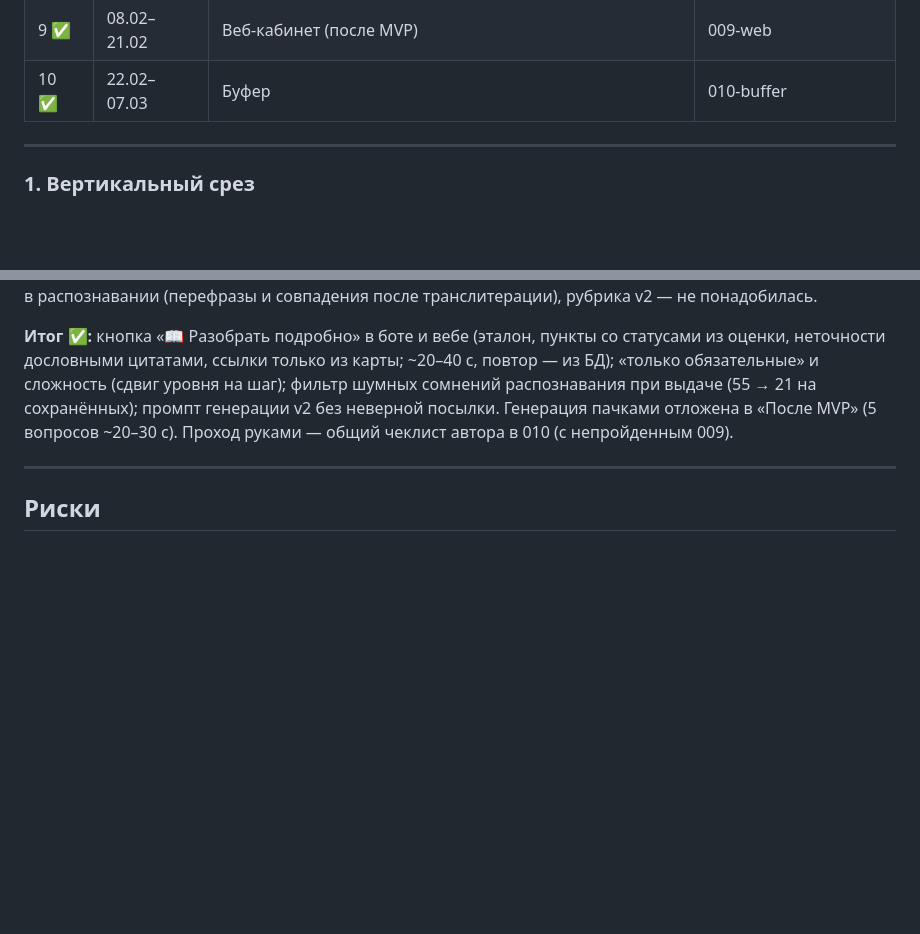
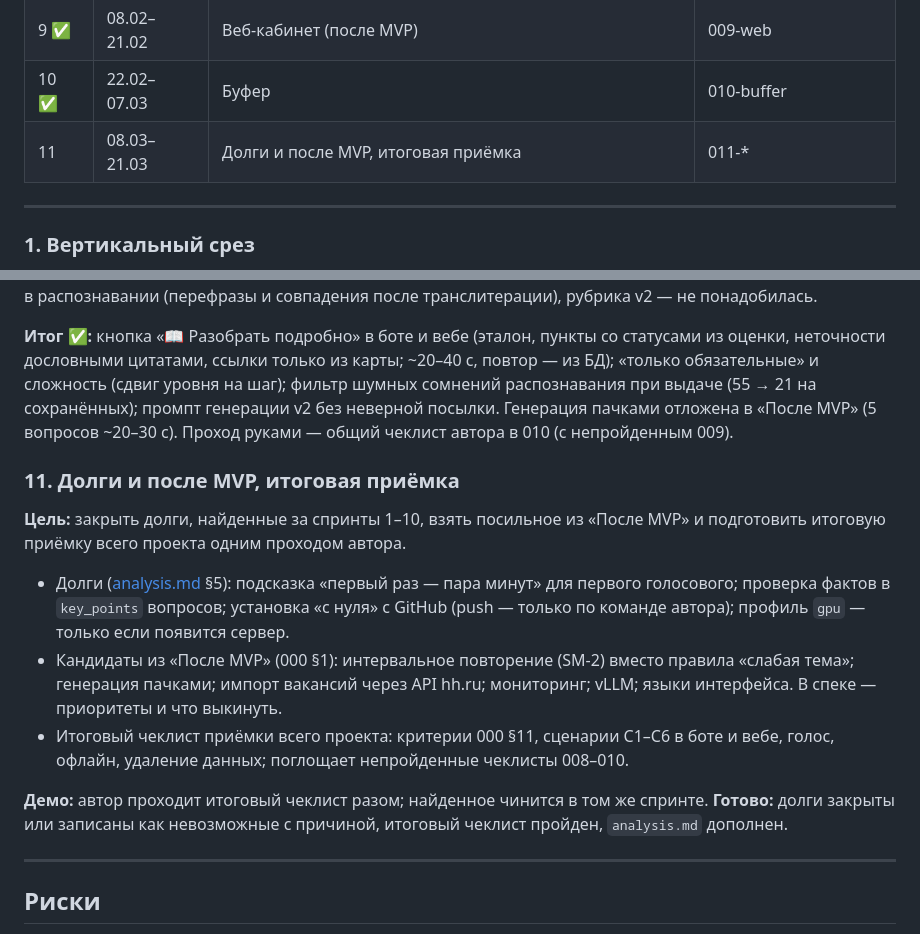
Before and after one commit to lama2x2/sobesnik, a Markdown page: docs/roadmap.md, 2 parts joined by grey strips. Rendered like a GitHub page; blank space fills up the shorter version.

Commit message:
Добавить спринт 11 в roadmap и вопрос для чатов в анализ
Co-Authored-By: Claude Opus 5.5 <noreply@anthropic.com>

```diff
--- a/docs/roadmap.md
+++ b/docs/roadmap.md
@@ -18,6 +18,7 @@
 | 8 ✅ | 25.01–07.02 | Стабилизация и приёмка MVP | 008-mvp-release |
 | 9 ✅ | 08.02–21.02 | Веб-кабинет (после MVP) | 009-web |
 | 10 ✅ | 22.02–07.03 | Буфер | 010-buffer |
+| 11 | 08.03–21.03 | Долги и после MVP, итоговая приёмка | 011-* |
 
 ---
 
@@ -169,6 +170,21 @@ README и `.env.example` «с нуля»; чистая установка — 3
 v2 без неверной посылки. Генерация пачками отложена в «После MVP» (5 вопросов ~20–30 с). Проход руками — общий
 чеклист автора в 010 (с непройденным 009).
 
+
+### 11. Долги и после MVP, итоговая приёмка
+**Цель:** закрыть долги, найденные за спринты 1–10, взять посильное из «После MVP» и подготовить итоговую
+приёмку всего проекта одним проходом автора.
+- Долги ([analysis.md](analysis.md) §5): подсказка «первый раз — пара минут» для первого голосового; проверка
+  фактов в `key_points` вопросов; установка «с нуля» с GitHub (push — только по команде автора); профиль `gpu` —
+  только если появится сервер.
+- Кандидаты из «После MVP» (000 §1): интервальное повторение (SM-2) вместо правила «слабая тема»; генерация
+  пачками; импорт вакансий через API hh.ru; мониторинг; vLLM; языки интерфейса. В спеке — приоритеты и что выкинуть.
+- Итоговый чеклист приёмки всего проекта: критерии 000 §11, сценарии С1–С6 в боте и вебе, голос, офлайн,
+  удаление данных; поглощает непройденные чеклисты 008–010.
+
+**Демо:** автор проходит итоговый чеклист разом; найденное чинится в том же спринте.
+**Готово:** долги закрыты или записаны как невозможные с причиной, итоговый чеклист пройден, `analysis.md` дополнен.
+
 ---
 
 ## Риски
```
Also changed, not shown: docs/analysis.md (+23 -0 lines).
